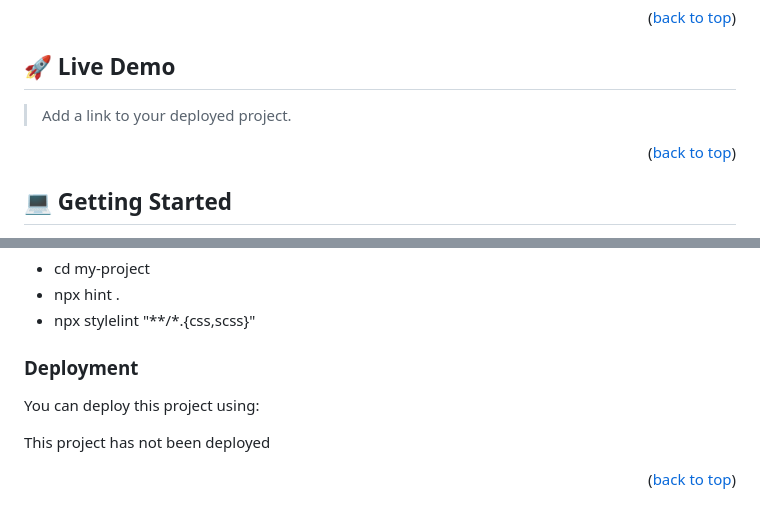
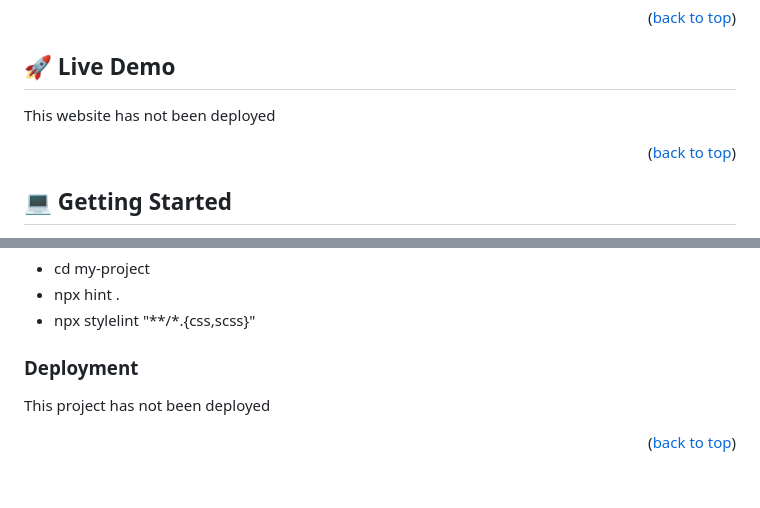
Before and after one commit to Kaghenimbale/Awesome-book, a Markdown page: README.md, 2 parts joined by grey strips. Drawn GitHub-style; blank space fills up the shorter version.

```diff
--- a/README.md
+++ b/README.md
@@ -61,9 +31,7 @@
 
 ## 🚀 Live Demo <a name="live-demo"></a>
 
-> Add a link to your deployed project.
-
-<!-- This website has not been deployed -->
+This website has not been deployed
 
 <p align="right">(<a href="#readme-top">back to top</a>)</p>
 
@@ -112,8 +79,6 @@ To run tests, run the following command:
   - npx stylelint "**/*.{css,scss}"
 
 ### Deployment
-
-You can deploy this project using:
 
 This project has not been deployed
 
```
Also changed, not shown: other parts of README.md (+9 -34 lines).
